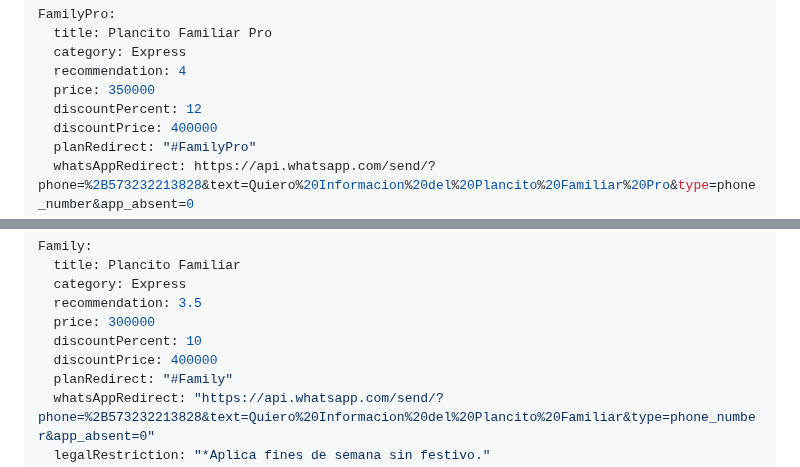
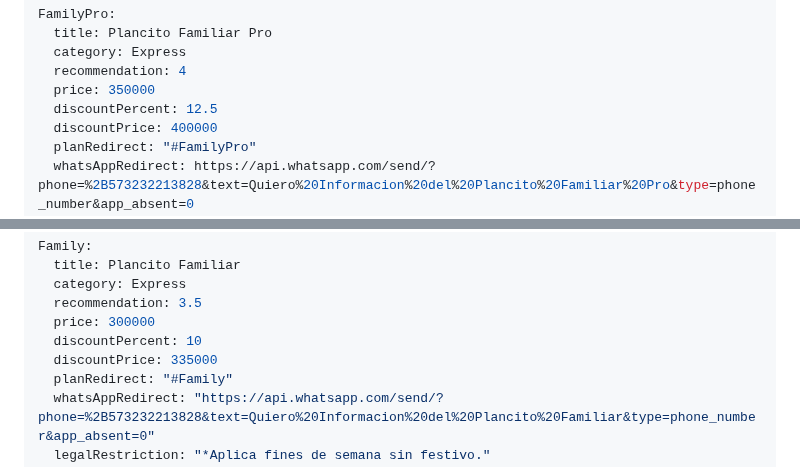
Before and after one commit to PabloOsorix/SaleOfPlans, a Markdown page: data/plans/planInformation.md, 2 parts joined by grey strips. Drawn GitHub-style.

Commit message:
➕ Update prices

```diff
--- a/data/plans/planInformation.md
+++ b/data/plans/planInformation.md
@@ -5,7 +5,7 @@ FamilyPro:
   category: Express
   recommendation: 4
   price: 350000
-  discountPercent: 12
+  discountPercent: 12.5
   discountPrice: 400000
   planRedirect: "#FamilyPro"
   whatsAppRedirect: https://api.whatsapp.com/send/?phone=%2B573232213828&text=Quiero%20Informacion%20del%20Plancito%20Familiar%20Pro&type=phone_number&app_absent=0
@@ -31,7 +31,7 @@ Family:
   recommendation: 3.5
   price: 300000
   discountPercent: 10
-  discountPrice: 400000
+  discountPrice: 335000
   planRedirect: "#Family"
   whatsAppRedirect: "https://api.whatsapp.com/send/?phone=%2B573232213828&text=Quiero%20Informacion%20del%20Plancito%20Familiar&type=phone_number&app_absent=0"
   legalRestriction: "*Aplica fines de semana sin festivo."
```
